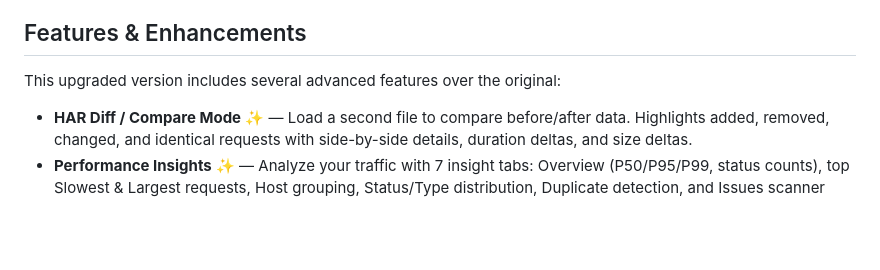
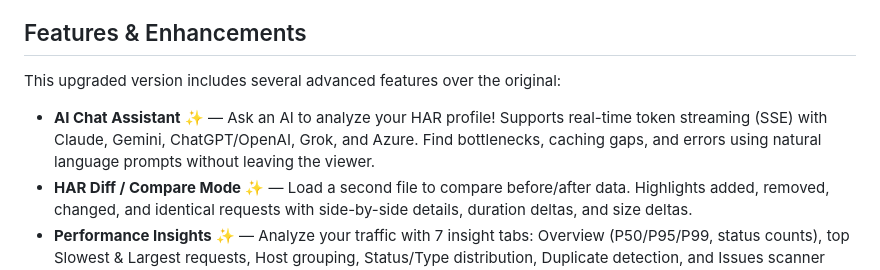
Before and after one commit to ngtanthanh-qc/HAR-analyzer, a Markdown page: README.md, the part around one of its changes. GitHub-like rendering; blank space fills up the shorter version.

```diff
--- a/README.md
+++ b/README.md
@@ -23,6 +23,7 @@ That's it. Everything runs client-side in a single HTML file.
 
 This upgraded version includes several advanced features over the original:
 
+- **AI Chat Assistant** ✨ — Ask an AI to analyze your HAR profile! Supports real-time token streaming (SSE) with Claude, Gemini, ChatGPT/OpenAI, Grok, and Azure. Find bottlenecks, caching gaps, and errors using natural language prompts without leaving the viewer.
 - **HAR Diff / Compare Mode** ✨ — Load a second file to compare before/after data. Highlights added, removed, changed, and identical requests with side-by-side details, duration deltas, and size deltas.
 - **Performance Insights** ✨ — Analyze your traffic with 7 insight tabs: Overview (P50/P95/P99, status counts), top Slowest & Largest requests, Host grouping, Status/Type distribution, Duplicate detection, and Issues scanner (missing cache headers, uncompressed responses, HTTP errors).
 - **Advanced Export Menu** ✨ — Export your requests exactly how you need them:
```
Also changed, not shown: other parts of README.md (+4 -0 lines).
